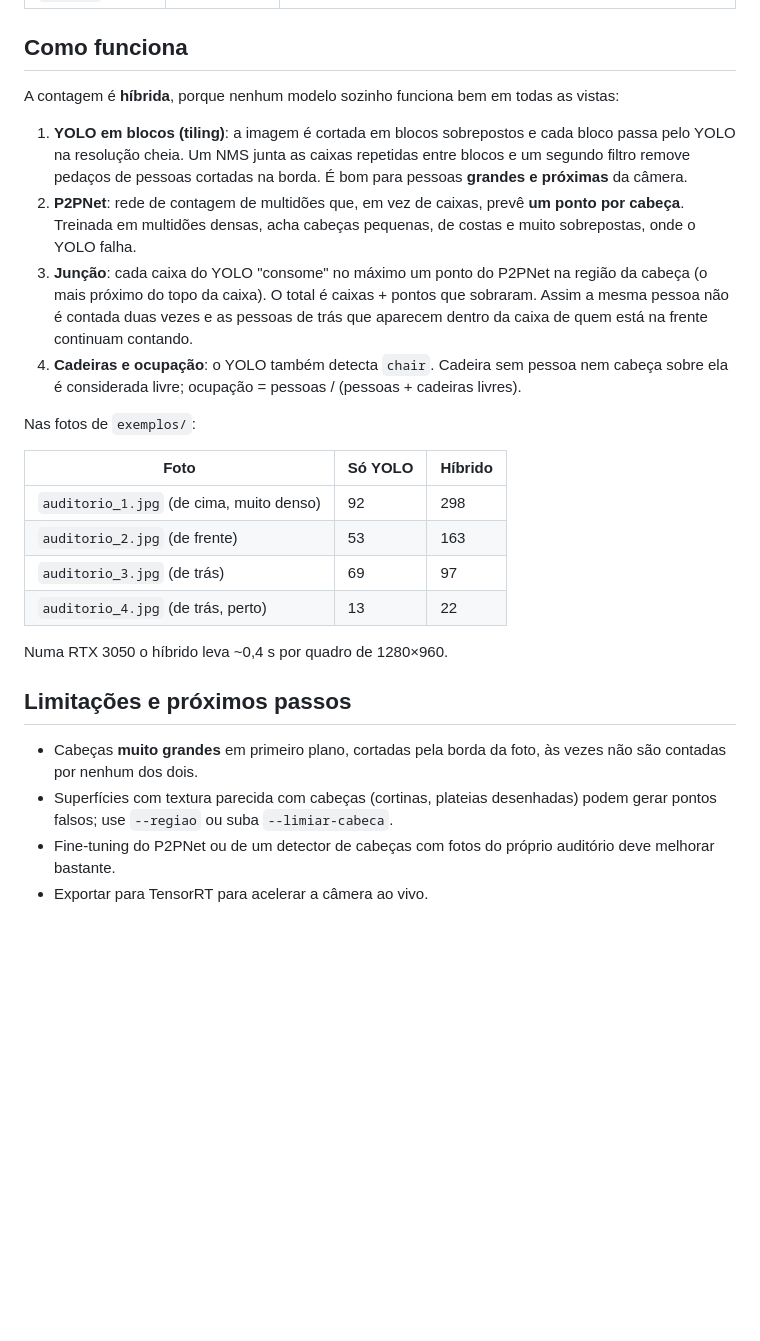
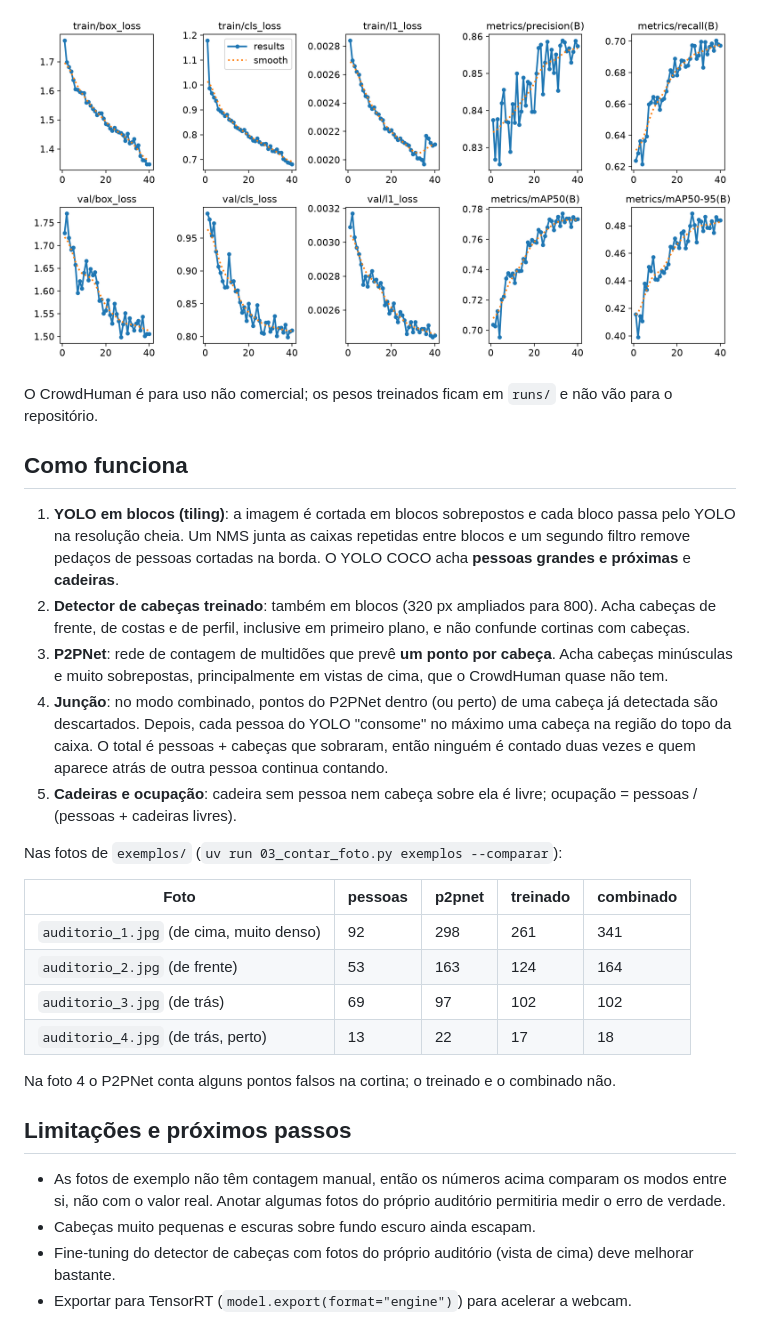
Before and after one commit to LuisVasques/public-count, a Markdown page: README.md, the part around one of its changes. Rendered like a GitHub page; pictures changed too: docs/treino_cabecas.png (added); blank space fills up the shorter version.

```diff
--- a/README.md
+++ b/README.md
@@ -55,33 +93,36 @@ caixa laranja é cadeira livre.
+![treino](docs/treino_cabecas.png)
+
+O CrowdHuman é para uso não comercial; os pesos treinados ficam em `runs/` e não vão para o repositório.
+
 ## Como funciona
-
-A contagem é **híbrida**, porque nenhum modelo sozinho funciona bem em todas as vistas:
 
 1. **YOLO em blocos (tiling)**: a imagem é cortada em blocos sobrepostos e cada bloco passa pelo YOLO na resolução
    cheia. Um NMS junta as caixas repetidas entre blocos e um segundo filtro remove pedaços de pessoas cortadas na
-   borda. É bom para pessoas **grandes e próximas** da câmera.
-2. **P2PNet**: rede de contagem de multidões que, em vez de caixas, prevê **um ponto por cabeça**. Treinada em
-   multidões densas, acha cabeças pequenas, de costas e muito sobrepostas, onde o YOLO falha.
-3. **Junção**: cada caixa do YOLO "consome" no máximo um ponto do P2PNet na região da cabeça (o mais próximo do topo
-   da caixa). O total é caixas + pontos que sobraram. Assim a mesma pessoa não é contada duas vezes e as pessoas de
-   trás que aparecem dentro da caixa de quem está na frente continuam contando.
-4. **Cadeiras e ocupação**: o YOLO também detecta `chair`. Cadeira sem pessoa nem cabeça sobre ela é considerada
-   livre; ocupação = pessoas / (pessoas + cadeiras livres).
+   borda. O YOLO COCO acha **pessoas grandes e próximas** e **cadeiras**.
+2. **Detector de cabeças treinado**: também em blocos (320 px ampliados para 800). Acha cabeças de frente, de costas
+   e de perfil, inclusive em primeiro plano, e não confunde cortinas com cabeças.
+3. **P2PNet**: rede de contagem de multidões que prevê **um ponto por cabeça**. Acha cabeças minúsculas e muito
+   sobrepostas, principalmente em vistas de cima, que o CrowdHuman quase não tem.
+4. **Junção**: no modo combinado, pontos do P2PNet dentro (ou perto) de uma cabeça já detectada são descartados.
+   Depois, cada pessoa do YOLO "consome" no máximo uma cabeça na região do topo da caixa. O total é pessoas + cabeças
+   que sobraram, então ninguém é contado duas vezes e quem aparece atrás de outra pessoa continua contando.
+5. **Cadeiras e ocupação**: cadeira sem pessoa nem cabeça sobre ela é livre; ocupação = pessoas / (pessoas + cadeiras livres).
 
-Nas fotos de `exemplos/`:
+Nas fotos de `exemplos/` (`uv run 03_contar_foto.py exemplos --comparar`):
 
-| Foto | Só YOLO | Híbrido |
-|---|---|---|
-| `auditorio_1.jpg` (de cima, muito denso) | 92 | 298 |
-| `auditorio_2.jpg` (de frente) | 53 | 163 |
-| `auditorio_3.jpg` (de trás) | 69 | 97 |
-| `auditorio_4.jpg` (de trás, perto) | 13 | 22 |
+| Foto | pessoas | p2pnet | treinado | combinado |
+|---|---|---|---|---|
+| `auditorio_1.jpg` (de cima, muito denso) | 92 | 298 | 261 | 341 |
+| `auditorio_2.jpg` (de frente) | 53 | 163 | 124 | 164 |
+| `auditorio_3.jpg` (de trás) | 69 | 97 | 102 | 102 |
+| `auditorio_4.jpg` (de trás, perto) | 13 | 22 | 17 | 18 |
 
-Numa RTX 3050 o híbrido leva ~0,4 s por quadro de 1280×960.
+Na foto 4 o P2PNet conta alguns pontos falsos na cortina; o treinado e o combinado não.
 
 ## Limitações e próximos passos
 
-- Cabeças **muito grandes** em primeiro plano, cortadas pela borda da foto, às vezes não são contadas por nenhum dos dois.
-- Superfícies com textura parecida com cabeças (cortinas, plateias desenhadas) podem gerar pontos falsos; use
-  `--regiao` ou suba `--limiar-cabeca`.
-- Fine-tuning do P2PNet ou de um detector de cabeças com fotos do próprio auditório deve melhorar bastante.
-- Exportar para TensorRT para acelerar a câmera ao vivo.
+- As fotos de exemplo não têm contagem manual, então os números acima comparam os modos entre si, não com o valor real.
+  Anotar algumas fotos do próprio auditório permitiria medir o erro de verdade.
+- Cabeças muito pequenas e escuras sobre fundo escuro ainda escapam.
+- Fine-tuning do detector de cabeças com fotos do próprio auditório (vista de cima) deve melhorar bastante.
+- Exportar para TensorRT (`model.export(format="engine")`) para acelerar a webcam.
```
Also changed, not shown: other parts of README.md (+54 -16 lines), docs/exemplo.jpg, 7 other files.
